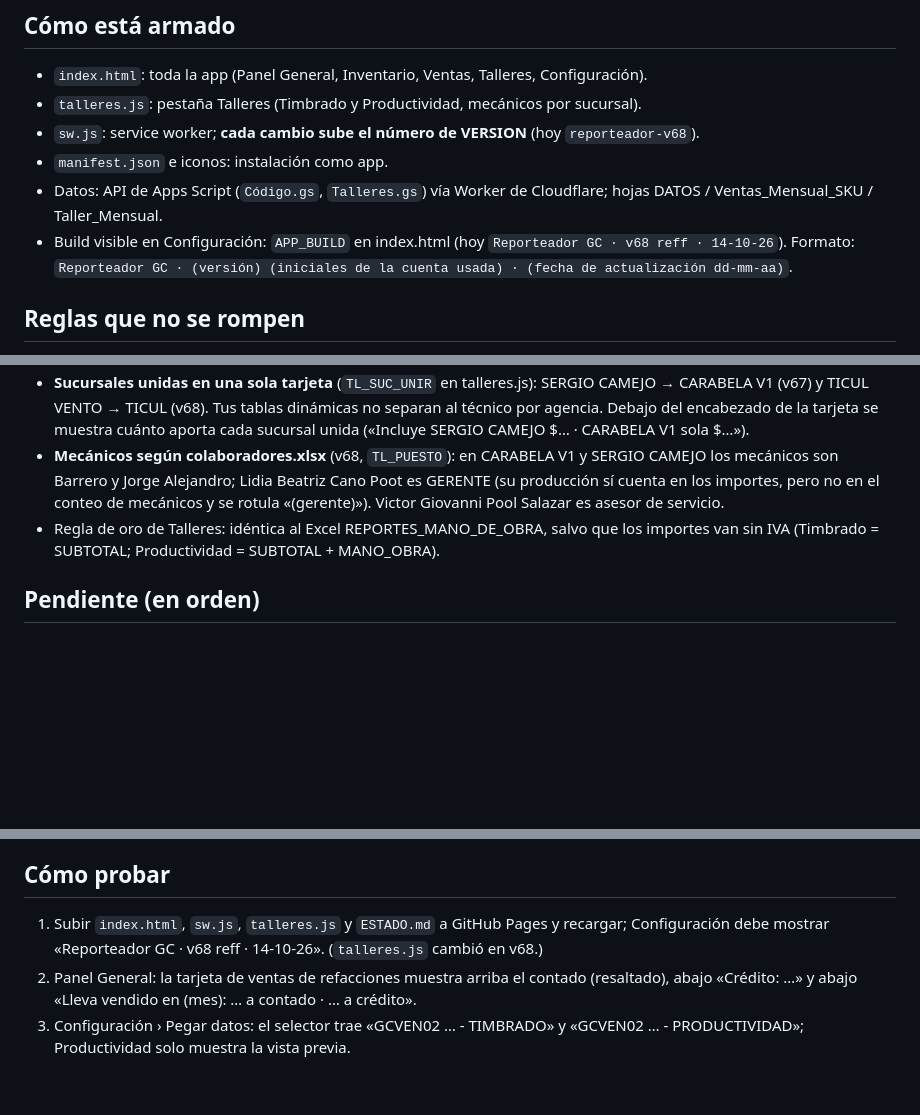
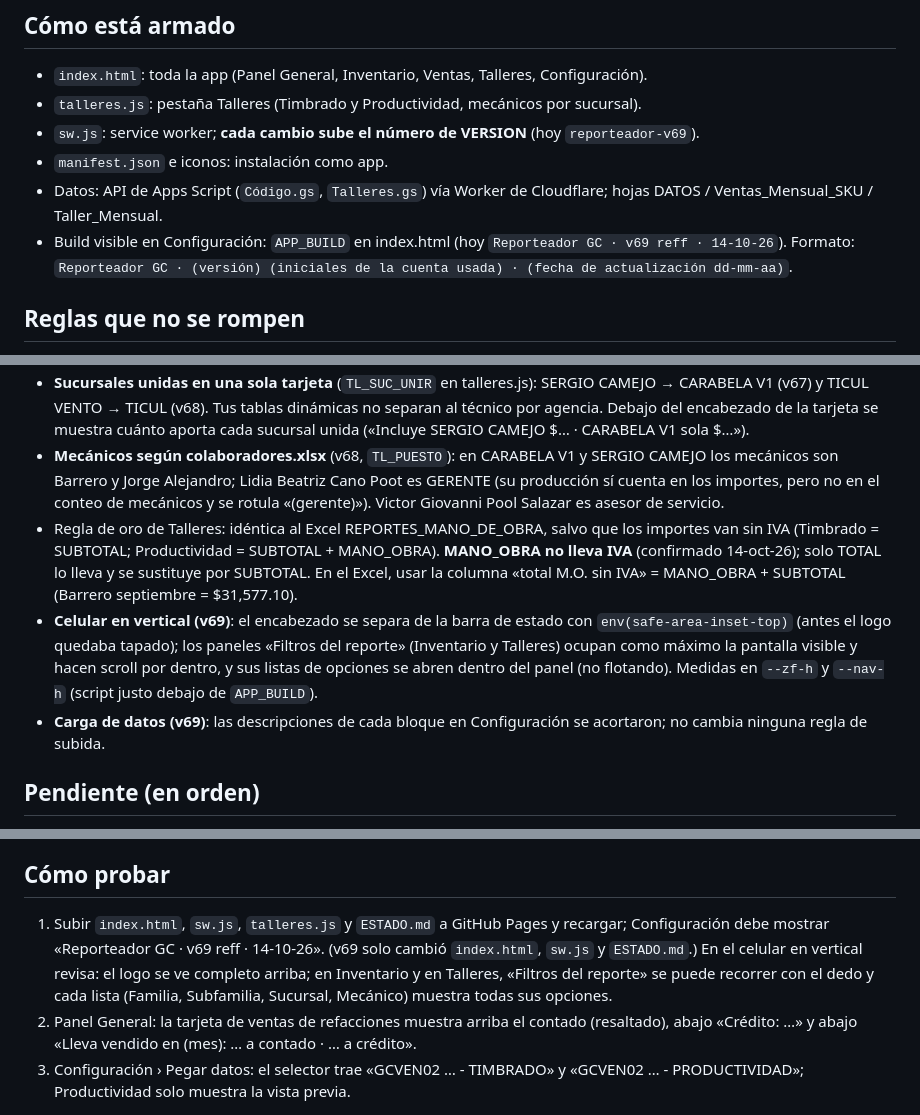
Before and after one commit to coodinadorgenref-GC/REPORTEADOR, a Markdown page: ESTADO.md, 3 parts joined by grey strips. Rendered like a GitHub page; blank space fills up the shorter version.

```diff
--- a/ESTADO.md
+++ b/ESTADO.md
@@ -6,10 +6,10 @@ Dashboard web (PWA) de Grupo Camejo: inventario valorizado, clasificación, vent
 ## Cómo está armado
 - `index.html`: toda la app (Panel General, Inventario, Ventas, Talleres, Configuración).
 - `talleres.js`: pestaña Talleres (Timbrado y Productividad, mecánicos por sucursal).
-- `sw.js`: service worker; **cada cambio sube el número de VERSION** (hoy `reporteador-v68`).
+- `sw.js`: service worker; **cada cambio sube el número de VERSION** (hoy `reporteador-v69`).
 - `manifest.json` e iconos: instalación como app.
 - Datos: API de Apps Script (`Código.gs`, `Talleres.gs`) vía Worker de Cloudflare; hojas DATOS / Ventas_Mensual_SKU / Taller_Mensual.
-- Build visible en Configuración: `APP_BUILD` en index.html (hoy `Reporteador GC · v68 reff · 14-10-26`). Formato: `Reporteador GC · (versión) (iniciales de la cuenta usada) · (fecha de actualización dd-mm-aa)`.
+- Build visible en Configuración: `APP_BUILD` en index.html (hoy `Reporteador GC · v69 reff · 14-10-26`). Formato: `Reporteador GC · (versión) (iniciales de la cuenta usada) · (fecha de actualización dd-mm-aa)`.
 
 ## Reglas que no se rompen
 - Cada cambio sube la versión en `sw.js` y `APP_BUILD`.
@@ -20,7 +20,9 @@ Dashboard web (PWA) de Grupo Camejo: inventario valorizado, clasificación, vent
 - **Todo el reporte va SIN IVA** (v67). Ya no se muestra ningún importe con IVA ni hay opción para verlo así.
 - **Sucursales unidas en una sola tarjeta** (`TL_SUC_UNIR` en talleres.js): SERGIO CAMEJO → CARABELA V1 (v67) y TICUL VENTO → TICUL (v68). Tus tablas dinámicas no separan al técnico por agencia. Debajo del encabezado de la tarjeta se muestra cuánto aporta cada sucursal unida («Incluye SERGIO CAMEJO $… · CARABELA V1 sola $…»).
 - **Mecánicos según colaboradores.xlsx** (v68, `TL_PUESTO`): en CARABELA V1 y SERGIO CAMEJO los mecánicos son Barrero y Jorge Alejandro; Lidia Beatriz Cano Poot es GERENTE (su producción sí cuenta en los importes, pero no en el conteo de mecánicos y se rotula «(gerente)»). Victor Giovanni Pool Salazar es asesor de servicio.
-- Regla de oro de Talleres: idéntica al Excel REPORTES_MANO_DE_OBRA, salvo que los importes van sin IVA (Timbrado = SUBTOTAL; Productividad = SUBTOTAL + MANO_OBRA).
+- Regla de oro de Talleres: idéntica al Excel REPORTES_MANO_DE_OBRA, salvo que los importes van sin IVA (Timbrado = SUBTOTAL; Productividad = SUBTOTAL + MANO_OBRA). **MANO_OBRA no lleva IVA** (confirmado 14-oct-26); solo TOTAL lo lleva y se sustituye por SUBTOTAL. En el Excel, usar la columna «total M.O. sin IVA» = MANO_OBRA + SUBTOTAL (Barrero septiembre = $31,577.10).
+- **Celular en vertical (v69)**: el encabezado se separa de la barra de estado con `env(safe-area-inset-top)` (antes el logo quedaba tapado); los paneles «Filtros del reporte» (Inventario y Talleres) ocupan como máximo la pantalla visible y hacen scroll por dentro, y sus listas de opciones se abren dentro del panel (no flotando). Medidas en `--zf-h` y `--nav-h` (script justo debajo de `APP_BUILD`).
+- **Carga de datos (v69)**: las descripciones de cada bloque en Configuración se acortaron; no cambia ninguna regla de subida.
 
 ## Pendiente (en orden)
 1. **Subir el GCVEN02** (aún no se sube): mes en curso y años anteriores que quieras ver; después confirmar que ABONERO sale con Raúl en Talleres.
@@ -39,6 +41,7 @@ Dashboard web (PWA) de Grupo Camejo: inventario valorizado, clasificación, vent
 - Descartado por ahora: la subida única «TIM Y PRO».
 
 ## Cómo probar
-1. Subir `index.html`, `sw.js`, `talleres.js` y `ESTADO.md` a GitHub Pages y recargar; Configuración debe mostrar «Reporteador GC · v68 reff · 14-10-26». (`talleres.js` cambió en v68.)
+1. Subir `index.html`, `sw.js`, `talleres.js` y `ESTADO.md` a GitHub Pages y recargar; Configuración debe mostrar «Reporteador GC · v69 reff · 14-10-26». (v69 solo cambió `index.html`, `sw.js` y `ESTADO.md`.)
+   En el celular en vertical revisa: el logo se ve completo arriba; en Inventario y en Talleres, «Filtros del reporte» se puede recorrer con el dedo y cada lista (Familia, Subfamilia, Sucursal, Mecánico) muestra todas sus opciones.
 2. Panel General: la tarjeta de ventas de refacciones muestra arriba el contado (resaltado), abajo «Crédito: …» y abajo «Lleva vendido en (mes): … a contado · … a crédito».
 3. Configuración › Pegar datos: el selector trae «GCVEN02 … - TIMBRADO» y «GCVEN02 … - PRODUCTIVIDAD»; Productividad solo muestra la vista previa.
```
